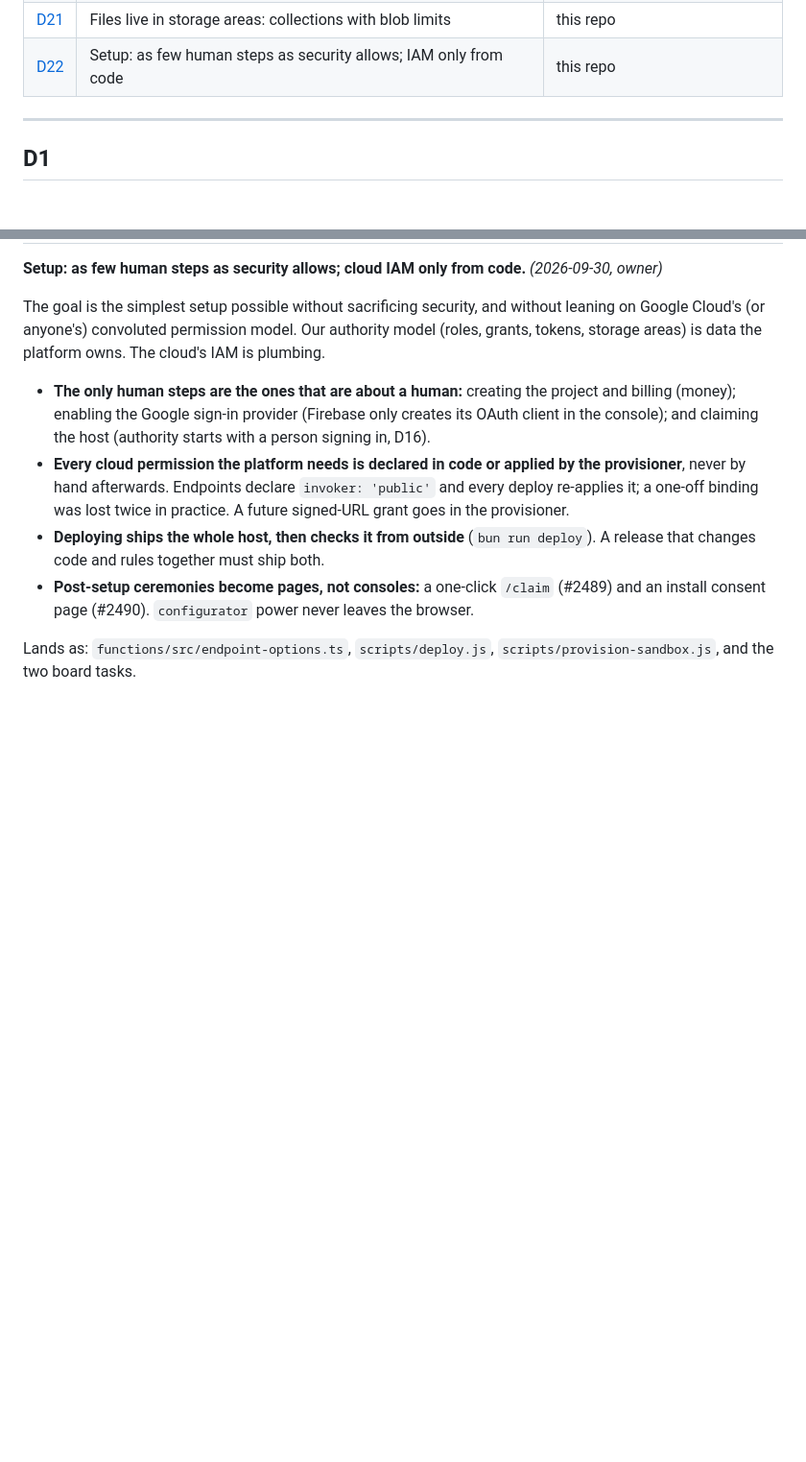
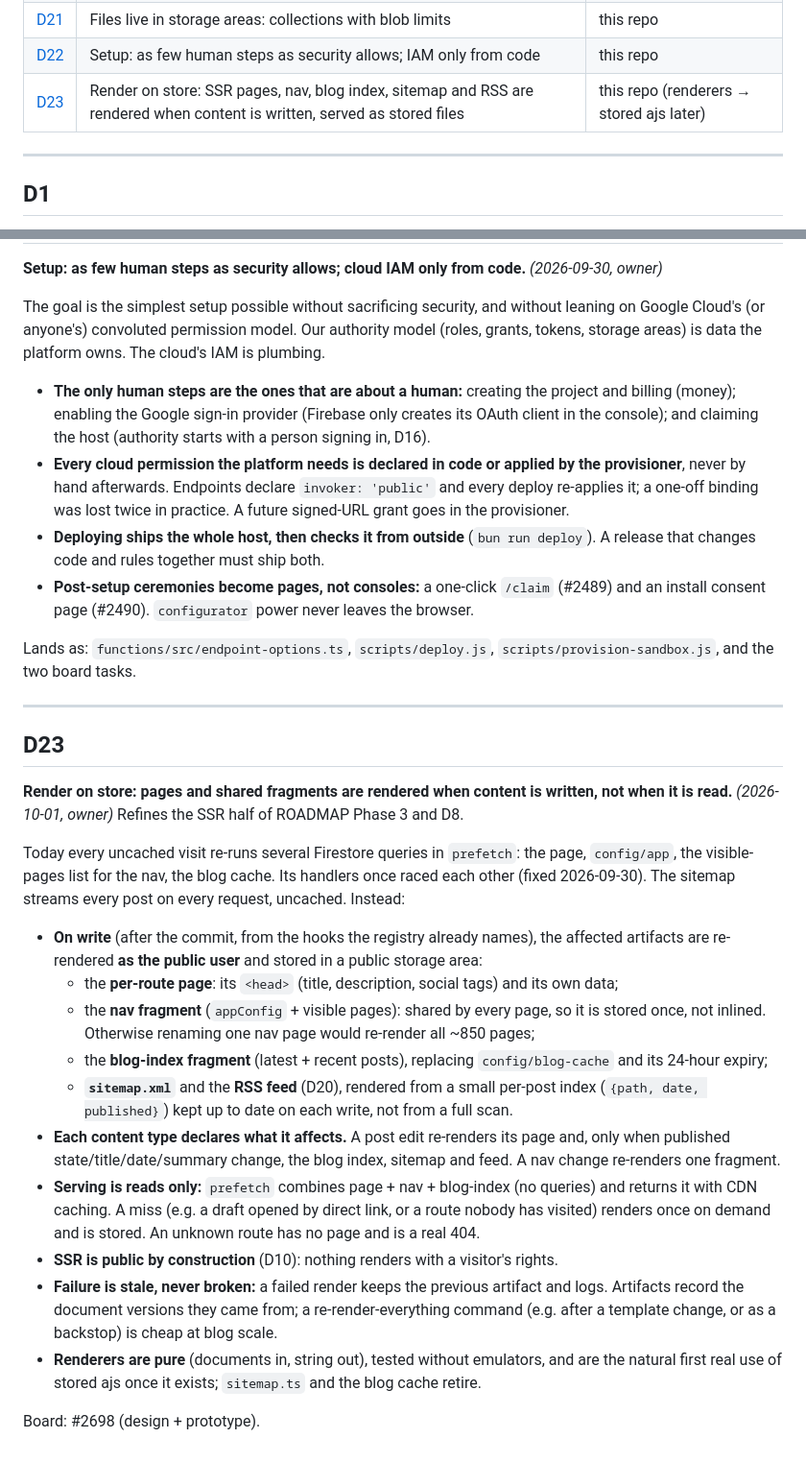
Before and after one commit to tonioloewald/tosijs-platform, a Markdown page: DECISIONS.md, 2 parts joined by grey strips. Shown at 96% size. Rendered like a GitHub page; blank space fills up the shorter version.

Commit message:
decisions: D23 render on store — pages, nav and blog-index fragments, sitemap and RSS rendered on write (owner, 2026-10-01; board #2698)
Co-Authored-By: Claude Opus 5.5 (1M context) <noreply@anthropic.com>
Claude-Session: https://claude.ai/code/session_01WaaWUA82KLkqbDEJgKZLCn

```diff
--- a/DECISIONS.md
+++ b/DECISIONS.md
@@ -33,6 +33,7 @@ time, carry the entry with the code.
 | [D20](#d20) | An admin suite: data, rules, roles, assets; prompts are documents; RSS | this repo + tosijs-ui + tosijs-blog |
 | [D21](#d21) | Files live in storage areas: collections with blob limits | this repo |
 | [D22](#d22) | Setup: as few human steps as security allows; IAM only from code | this repo |
+| [D23](#d23) | Render on store: SSR pages, nav, blog index, sitemap and RSS are rendered when content is written, served as stored files | this repo (renderers → stored ajs later) |
 
 ---
 
@@ -571,3 +572,37 @@ tokens, storage areas) is data the platform owns. The cloud's IAM is plumbing.
 
 Lands as: `functions/src/endpoint-options.ts`, `scripts/deploy.js`, `scripts/provision-sandbox.js`,
 and the two board tasks.
+
+---
+
+## D23
+**Render on store: pages and shared fragments are rendered when content is written, not when it
+is read.** *(2026-10-01, owner)* Refines the SSR half of ROADMAP Phase 3 and D8.
+
+Today every uncached visit re-runs several Firestore queries in `prefetch`: the page, `config/app`,
+the visible-pages list for the nav, the blog cache. Its handlers once raced each other (fixed
+2026-09-30). The sitemap streams every post on every request, uncached. Instead:
+
+- **On write** (after the commit, from the hooks the registry already names), the affected
+  artifacts are re-rendered **as the public user** and stored in a public storage area:
+  - the **per-route page**: its `<head>` (title, description, social tags) and its own data;
+  - the **nav fragment** (`appConfig` + visible pages): shared by every page, so it is stored
+    once, not inlined. Otherwise renaming one nav page would re-render all ~850 pages;
+  - the **blog-index fragment** (latest + recent posts), replacing `config/blog-cache` and its
+    24-hour expiry;
+  - **`sitemap.xml`** and the **RSS feed** (D20), rendered from a small per-post index
+    (`{path, date, published}`) kept up to date on each write, not from a full scan.
+- **Each content type declares what it affects.** A post edit re-renders its page and, only when
+  published state/title/date/summary change, the blog index, sitemap and feed. A nav change
+  re-renders one fragment.
+- **Serving is reads only:** `prefetch` combines page + nav + blog-index (no queries) and returns
+  it with CDN caching. A miss (e.g. a draft opened by direct link, or a route nobody has visited)
+  renders once on demand and is stored. An unknown route has no page and is a real 404.
+- **SSR is public by construction** (D10): nothing renders with a visitor's rights.
+- **Failure is stale, never broken:** a failed render keeps the previous artifact and logs.
+  Artifacts record the document versions they came from; a re-render-everything command (e.g. after
+  a template change, or as a backstop) is cheap at blog scale.
+- **Renderers are pure** (documents in, string out), tested without emulators, and are the natural
+  first real use of stored ajs once it exists; `sitemap.ts` and the blog cache retire.
+
+Board: #2698 (design + prototype).
```
